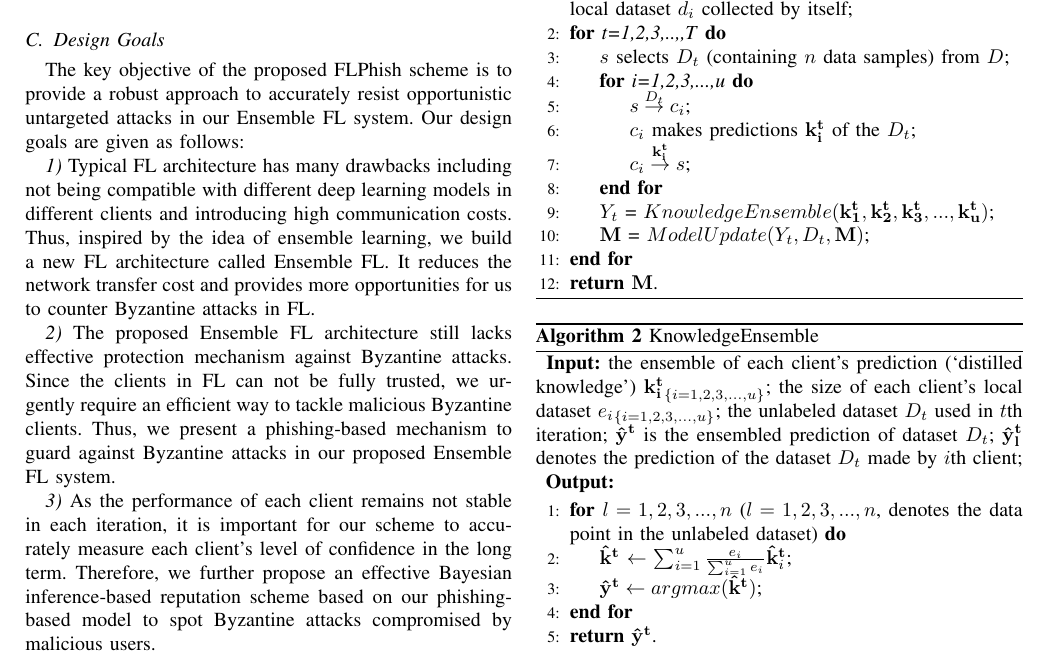
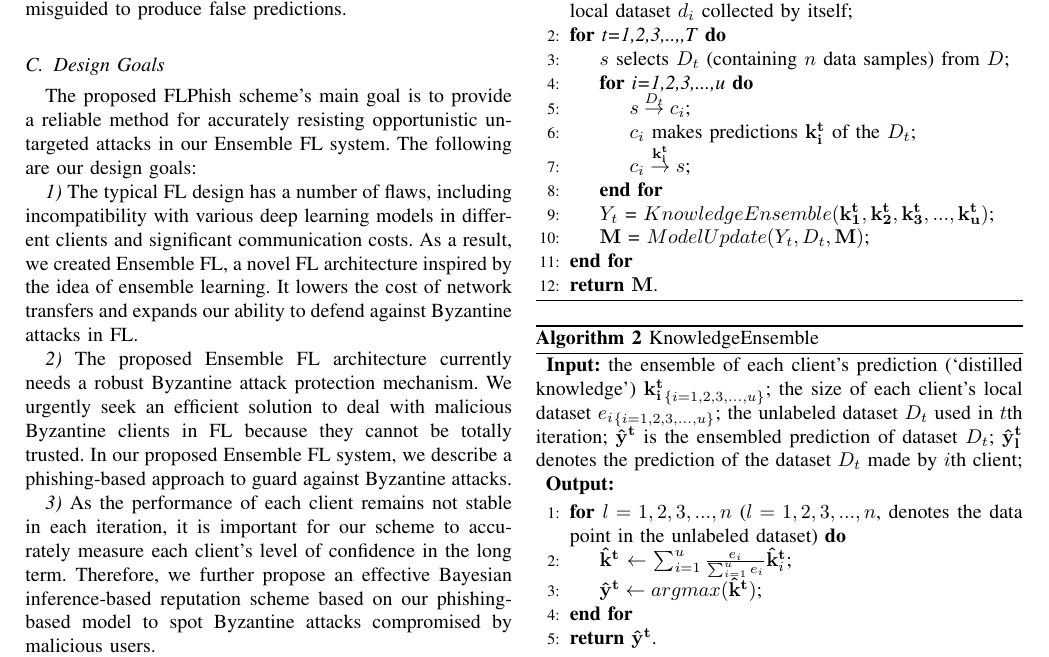
Before and after one commit to WhileBug/FLPhish, a LaTeX paper (Manuscript/FLPhish(Trans).tex): part of page 4 of 13, cut so that both start at the same text. Compiled offline with pdfLaTeX.

Commit message:
Model&Design Goals Update

```diff
--- a/Manuscript/FLPhish(Trans).tex
+++ b/Manuscript/FLPhish(Trans).tex
@@ -167,2 +167,3 @@ In this section, we discuss the system model, show the threat model and identify
 
 \subsection{Threat Model}
+Byzantine attacks are a problem in the current system. The label flipping attack in the current system model can be used by a malicious Byzantine client $b_i$ to launch untargeted Byzantine attacks against the global model. Label flipping attacks require $b_i$ to change the labels of training data while ensuring that the data's features remain unchanged \cite{ref_18_label_flipping}. The local model of the Byzantine client $b_i$ is trained with incorrect labels, resulting in a `poisoned' model with low accuracy. Then Byzantine client $b_{i}$ dispatches the false model gradient updates to the central server. Therefore the false model gradient updates cause the central server to learn the falsely distilled knowledge from clients. The server $s$'s aggregation process is performed on FedAvg which takes each client $c_{i}$'s dataset $d_{i}$'s size as the aggregation weight for $c_{i}$. This means that a client $c_{i}$ with a larger size of $d_{i}$ gets a larger aggregation weight. Meanwhile FedAvg takes the size of $d_{i}$ declared by $c_{i}$ as $d_{i}$'s real size which means $b_{i}$ can declare a fake size value larger than $d_{i}$'s real size value to enlarge the impact of attack. If the weight of the malicious clients reaches a threshold, the central server is misguided to produce false predictions.
@@ -170,10 +170,10 @@ The current system suffers from the Byzantine attacks. Malicious Byzantine clien
 
 
 \subsection{Design Goals}
-The key objective of the proposed FLPhish scheme is to provide a robust approach to accurately resist opportunistic untargeted attacks in our Ensemble FL system. Our design goals are given as follows:
+The proposed FLPhish scheme's main goal is to provide a reliable method for accurately resisting opportunistic untargeted attacks in our Ensemble FL system. The following are our design goals:
 
-\par \textit{1)} Typical FL architecture has many drawbacks including not being compatible with different deep learning models in different clients and introducing high communication costs. Thus, inspired by the idea of ensemble learning, we build a new FL architecture called Ensemble FL. It reduces the network transfer cost and provides more opportunities for us to counter Byzantine attacks in FL.
-\par \textit{2)} The proposed Ensemble FL architecture still lacks effective protection mechanism against Byzantine attacks. Since the clients in FL can not be fully trusted, we urgently require an efficient way to tackle malicious Byzantine clients. Thus, we present a phishing-based mechanism to guard against Byzantine attacks in our proposed Ensemble FL system.
+\par \textit{1)} The typical FL design has a number of flaws, including incompatibility with various deep learning models in different clients and significant communication costs. As a result, we created Ensemble FL, a novel FL architecture inspired by the idea of ensemble learning. It lowers the cost of network transfers and expands our ability to defend against Byzantine attacks in FL.
+\par \textit{2)} The proposed Ensemble FL architecture currently needs a robust Byzantine attack protection mechanism. We urgently seek an efficient solution to deal with malicious Byzantine clients in FL because they cannot be totally trusted. In our proposed Ensemble FL system, we describe a phishing-based approach to guard against Byzantine attacks.
 \par \textit{3)} As the performance of each client remains not stable in each iteration, it is important for our scheme to accurately measure each client's level of confidence in the long term. Therefore, we further propose an effective Bayesian inference-based reputation scheme based on our phishing-based model to spot Byzantine attacks compromised by malicious users.
 \par \textit{4)} With each client's level of confidence measured accurately via reputation mechanism, the aggregation rule of the Ensemble FL architecture should be reconsidered on the basis of each client's reputation. Furthermore, we propose an aggregation rules in FLPhish, FLPhish-weight to aggregate the predictions of the FL clients, which can further enhance FLPhish's defending ability against Byzantine attacks.
 
```
Also changed, not shown: Manuscript/FLPhish(Trans).pdf, Manuscript/FLPhish(Trans).tex (5 more changed lines), 2 other files.
